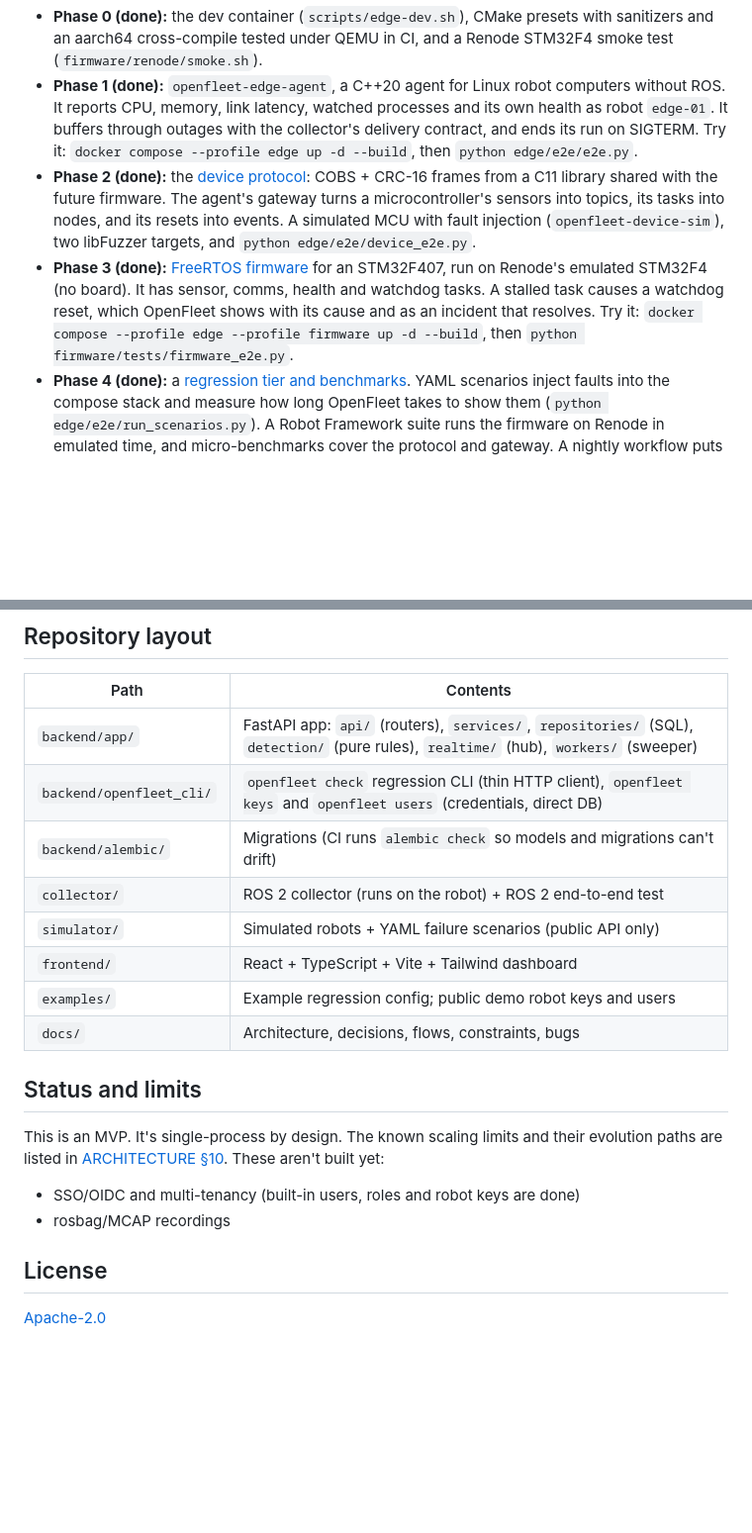
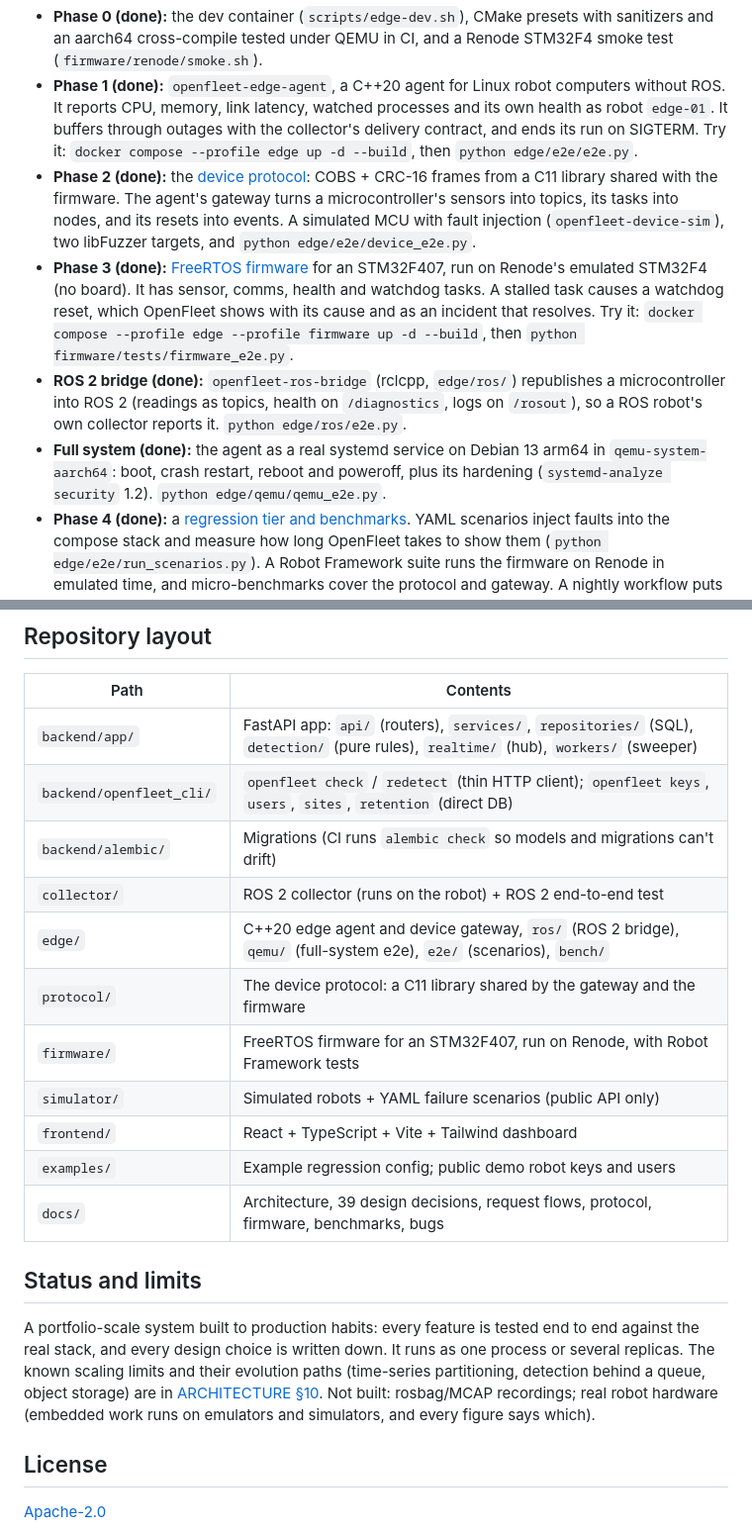
Before and after one commit to saiken13/openfleet-replay, a Markdown page: README.md, 2 parts joined by grey strips. Shown at 99% size. Drawn GitHub-style; blank space fills up the shorter version.

```diff
--- a/README.md
+++ b/README.md
@@ -105,8 +126,10 @@ A C++20 edge agent, a binary device protocol and FreeRTOS firmware on an emulate
 
 - **Phase 0 (done):** the dev container (`scripts/edge-dev.sh`), CMake presets with sanitizers and an aarch64 cross-compile tested under QEMU in CI, and a Renode STM32F4 smoke test (`firmware/renode/smoke.sh`).
 - **Phase 1 (done):** `openfleet-edge-agent`, a C++20 agent for Linux robot computers without ROS. It reports CPU, memory, link latency, watched processes and its own health as robot `edge-01`. It buffers through outages with the collector's delivery contract, and ends its run on SIGTERM. Try it: `docker compose --profile edge up -d --build`, then `python edge/e2e/e2e.py`.
-- **Phase 2 (done):** the [device protocol](docs/PROTOCOL.md): COBS + CRC-16 frames from a C11 library shared with the future firmware. The agent's gateway turns a microcontroller's sensors into topics, its tasks into nodes, and its resets into events. A simulated MCU with fault injection (`openfleet-device-sim`), two libFuzzer targets, and `python edge/e2e/device_e2e.py`.
+- **Phase 2 (done):** the [device protocol](docs/PROTOCOL.md): COBS + CRC-16 frames from a C11 library shared with the firmware. The agent's gateway turns a microcontroller's sensors into topics, its tasks into nodes, and its resets into events. A simulated MCU with fault injection (`openfleet-device-sim`), two libFuzzer targets, and `python edge/e2e/device_e2e.py`.
 - **Phase 3 (done):** [FreeRTOS firmware](docs/FIRMWARE.md) for an STM32F407, run on Renode's emulated STM32F4 (no board). It has sensor, comms, health and watchdog tasks. A stalled task causes a watchdog reset, which OpenFleet shows with its cause and as an incident that resolves. Try it: `docker compose --profile edge --profile firmware up -d --build`, then `python firmware/tests/firmware_e2e.py`.
+- **ROS 2 bridge (done):** `openfleet-ros-bridge` (rclcpp, `edge/ros/`) republishes a microcontroller into ROS 2 (readings as topics, health on `/diagnostics`, logs on `/rosout`), so a ROS robot's own collector reports it. `python edge/ros/e2e.py`.
+- **Full system (done):** the agent as a real systemd service on Debian 13 arm64 in `qemu-system-aarch64`: boot, crash restart, reboot and poweroff, plus its hardening (`systemd-analyze security` 1.2). `python edge/qemu/qemu_e2e.py`.
 - **Phase 4 (done):** a [regression tier and benchmarks](docs/BENCHMARKS.md). YAML scenarios inject faults into the compose stack and measure how long OpenFleet takes to show them (`python edge/e2e/run_scenarios.py`). A Robot Framework suite runs the firmware on Renode in emulated time, and micro-benchmarks cover the protocol and gateway. A nightly workflow puts it all in one report, with every figure labelled native, qemu-user or Renode.
 
 See [edge/README.md](edge/README.md).
@@ -208,19 +245,20 @@ npm test && npm run typecheck
 | Path | Contents |
 |---|---|
 | `backend/app/` | FastAPI app: `api/` (routers), `services/`, `repositories/` (SQL), `detection/` (pure rules), `realtime/` (hub), `workers/` (sweeper) |
-| `backend/openfleet_cli/` | `openfleet check` regression CLI (thin HTTP client), `openfleet keys` and `openfleet users` (credentials, direct DB) |
+| `backend/openfleet_cli/` | `openfleet check` / `redetect` (thin HTTP client); `openfleet keys`, `users`, `sites`, `retention` (direct DB) |
 | `backend/alembic/` | Migrations (CI runs `alembic check` so models and migrations can't drift) |
 | `collector/` | ROS 2 collector (runs on the robot) + ROS 2 end-to-end test |
+| `edge/` | C++20 edge agent and device gateway, `ros/` (ROS 2 bridge), `qemu/` (full-system e2e), `e2e/` (scenarios), `bench/` |
+| `protocol/` | The device protocol: a C11 library shared by the gateway and the firmware |
+| `firmware/` | FreeRTOS firmware for an STM32F407, run on Renode, with Robot Framework tests |
 | `simulator/` | Simulated robots + YAML failure scenarios (public API only) |
 | `frontend/` | React + TypeScript + Vite + Tailwind dashboard |
 | `examples/` | Example regression config; public demo robot keys and users |
-| `docs/` | Architecture, decisions, flows, constraints, bugs |
+| `docs/` | Architecture, 39 design decisions, request flows, protocol, firmware, benchmarks, bugs |
 
 ## Status and limits
 
-This is an MVP. It's single-process by design. The known scaling limits and their evolution paths are listed in [ARCHITECTURE §10](docs/ARCHITECTURE.md). These aren't built yet:
-- SSO/OIDC and multi-tenancy (built-in users, roles and robot keys are done)
-- rosbag/MCAP recordings
+A portfolio-scale system built to production habits: every feature is tested end to end against the real stack, and every design choice is written down. It runs as one process or several replicas. The known scaling limits and their evolution paths (time-series partitioning, detection behind a queue, object storage) are in [ARCHITECTURE §10](docs/ARCHITECTURE.md). Not built: rosbag/MCAP recordings; real robot hardware (embedded work runs on emulators and simulators, and every figure says which).
 
 ## License
 
```
Also changed, not shown: other parts of README.md (+45 -10 lines), HANDOFF.md (+2 -1 lines), docs/images/fleet.png (added), docs/images/incident.png (added), docs/images/login.png (added), docs/images/replay.png (added).
